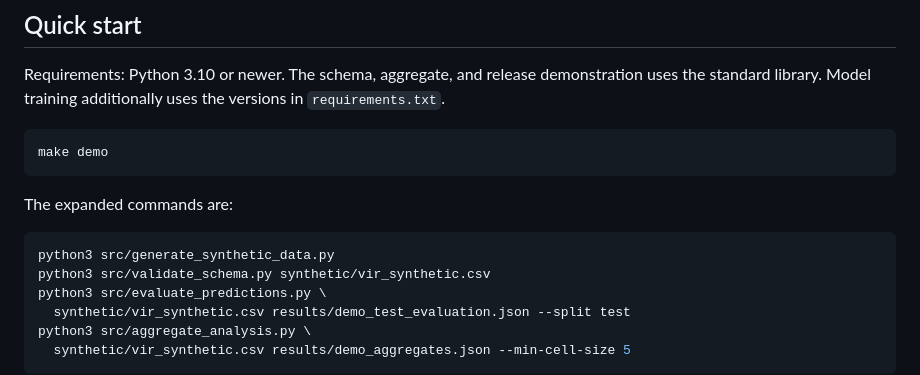
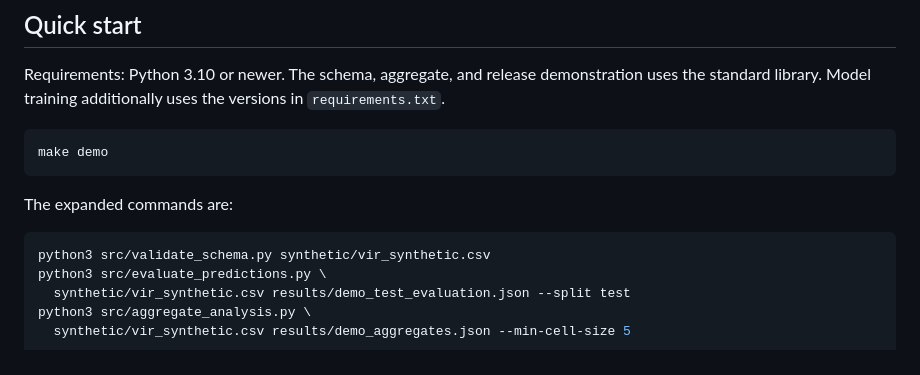
Before and after one commit to nanda-rani/VIR-Framework, a Markdown page: README.md, the part around the change. Rendered like a GitHub page.

````diff
--- a/README.md
+++ b/README.md
@@ -58,7 +58,6 @@ make demo
 The expanded commands are:
 
 ```bash
-python3 src/generate_synthetic_data.py
 python3 src/validate_schema.py synthetic/vir_synthetic.csv
 python3 src/evaluate_predictions.py \
   synthetic/vir_synthetic.csv results/demo_test_evaluation.json --split test
````
